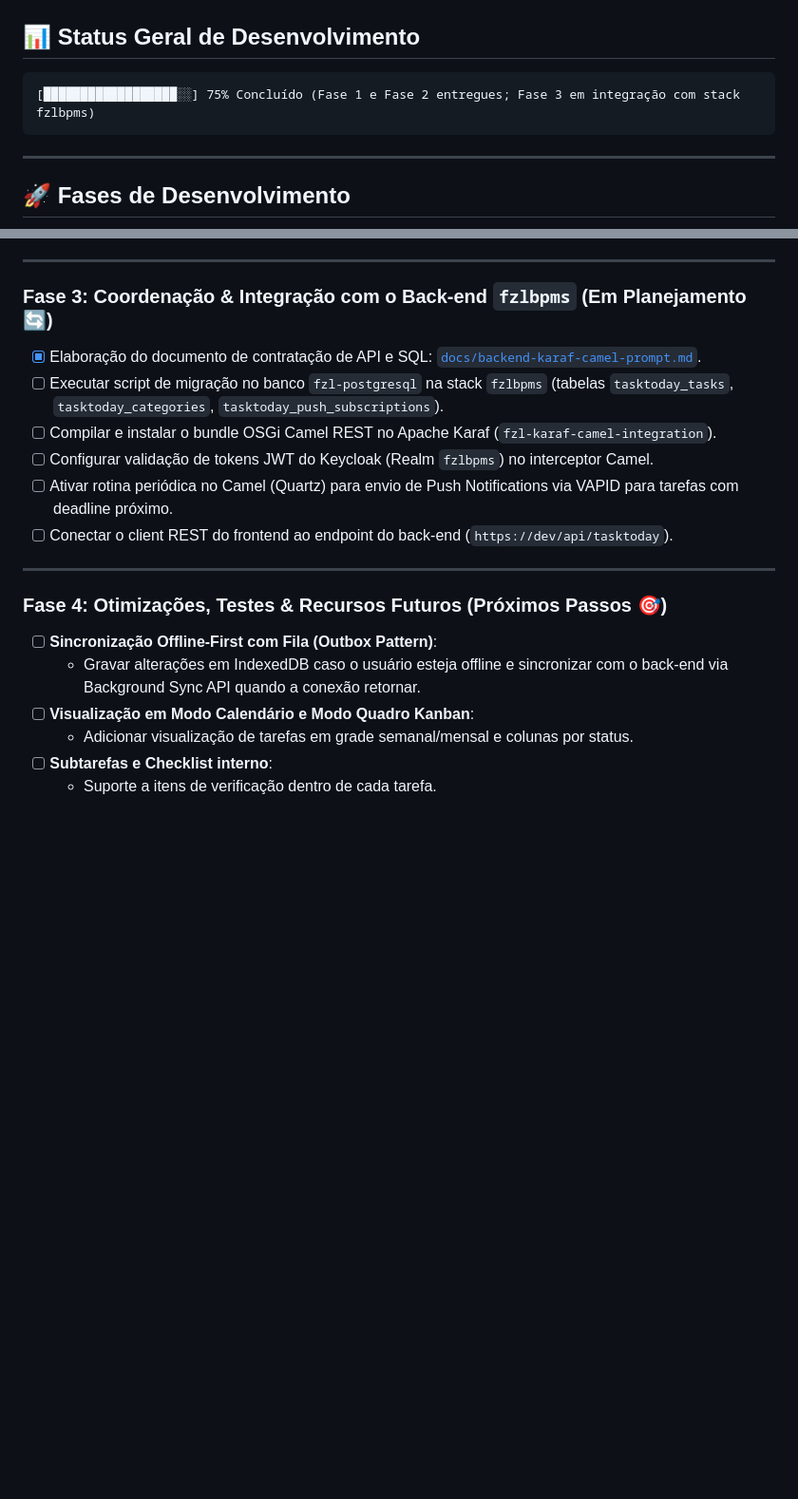
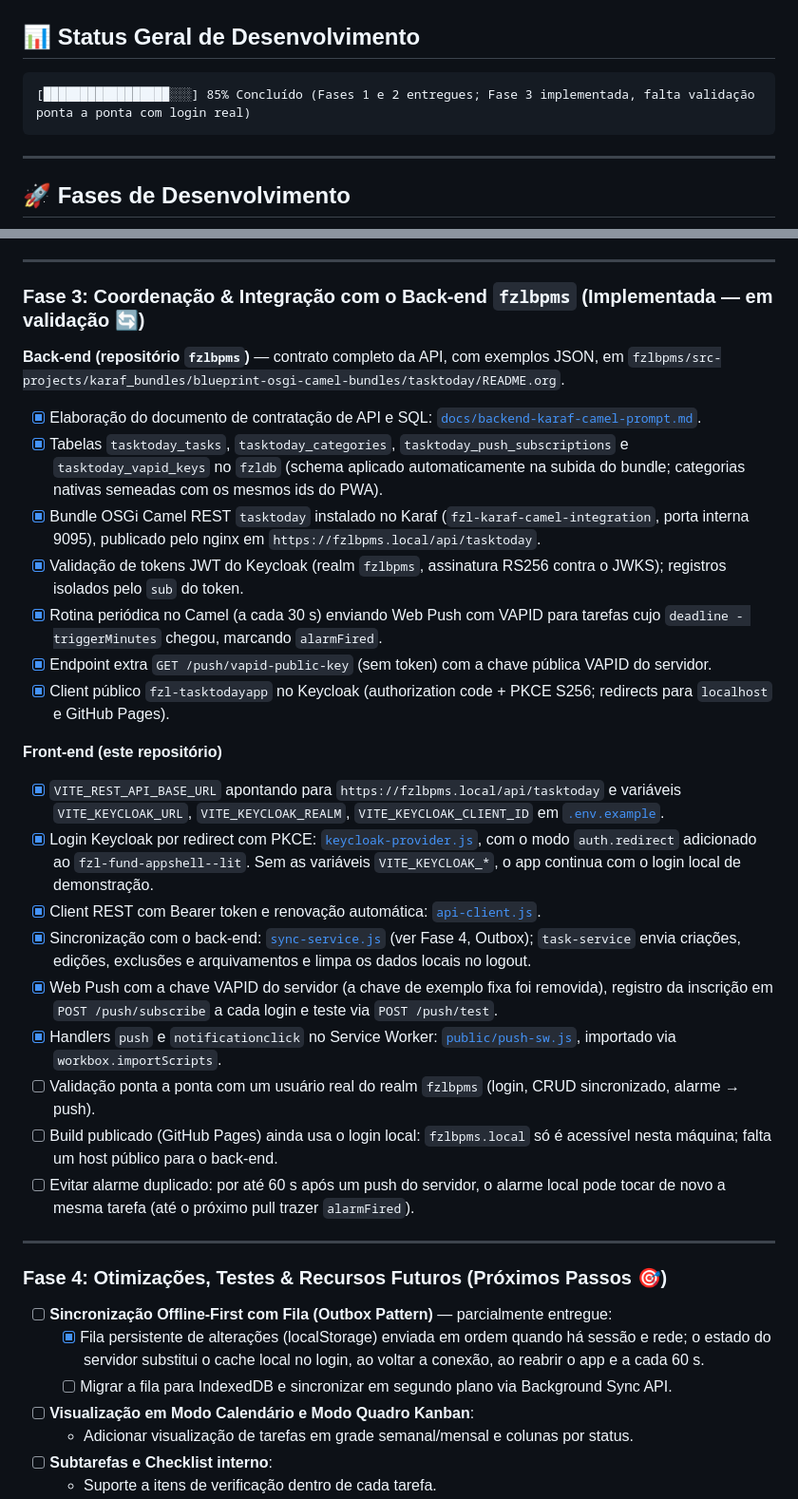
Before and after one commit to wagnermarques/fzl-tasktodayapp, a Markdown page: roadmap.md, 2 parts joined by grey strips. Shown at 95% size. Drawn GitHub-style; blank space fills up the shorter version.

Commit message:
docs: atualizar roadmap com a integracao do back-end fzlbpms
Fase 3 implementada (back-end, login Keycloak, sincronizacao e Web Push),
com a validacao ponta a ponta e as pendencias restantes listadas. Outbox
da Fase 4 marcado como parcialmente entregue.

Co-Authored-By: Claude Opus 5.5 <noreply@anthropic.com>

````diff
--- a/roadmap.md
+++ b/roadmap.md
@@ -17,7 +17,7 @@ Documento de acompanhamento do ciclo de vida, entregas realizadas e próximas et
 ## 📊 Status Geral de Desenvolvimento
 
 ```
-[██████████████████░░] 75% Concluído (Fase 1 e Fase 2 entregues; Fase 3 em integração com stack fzlbpms)
+[█████████████████░░░] 85% Concluído (Fases 1 e 2 entregues; Fase 3 implementada, falta validação ponta a ponta com login real)
 ```
 
 ---
@@ -60,21 +60,37 @@ Documento de acompanhamento do ciclo de vida, entregas realizadas e próximas et
 
 ---
 
-### Fase 3: Coordenação & Integração com o Back-end `fzlbpms` (Em Planejamento 🔄)
+### Fase 3: Coordenação & Integração com o Back-end `fzlbpms` (Implementada — em validação 🔄)
+
+**Back-end (repositório `fzlbpms`)** — contrato completo da API, com exemplos JSON, em `fzlbpms/src-projects/karaf_bundles/blueprint-osgi-camel-bundles/tasktoday/README.org`.
 
 - [x] Elaboração do documento de contratação de API e SQL: [`docs/backend-karaf-camel-prompt.md`](docs/backend-karaf-camel-prompt.md).
-- [ ] Executar script de migração no banco `fzl-postgresql` na stack `fzlbpms` (tabelas `tasktoday_tasks`, `tasktoday_categories`, `tasktoday_push_subscriptions`).
-- [ ] Compilar e instalar o bundle OSGi Camel REST no Apache Karaf (`fzl-karaf-camel-integration`).
-- [ ] Configurar validação de tokens JWT do Keycloak (Realm `fzlbpms`) no interceptor Camel.
-- [ ] Ativar rotina periódica no Camel (Quartz) para envio de Push Notifications via VAPID para tarefas com deadline próximo.
-- [ ] Conectar o client REST do frontend ao endpoint do back-end (`https://dev/api/tasktoday`).
+- [x] Tabelas `tasktoday_tasks`, `tasktoday_categories`, `tasktoday_push_subscriptions` e `tasktoday_vapid_keys` no `fzldb` (schema aplicado automaticamente na subida do bundle; categorias nativas semeadas com os mesmos ids do PWA).
+- [x] Bundle OSGi Camel REST `tasktoday` instalado no Karaf (`fzl-karaf-camel-integration`, porta interna 9095), publicado pelo nginx em `https://fzlbpms.local/api/tasktoday`.
+- [x] Validação de tokens JWT do Keycloak (realm `fzlbpms`, assinatura RS256 contra o JWKS); registros isolados pelo `sub` do token.
+- [x] Rotina periódica no Camel (a cada 30 s) enviando Web Push com VAPID para tarefas cujo `deadline - triggerMinutes` chegou, marcando `alarmFired`.
+- [x] Endpoint extra `GET /push/vapid-public-key` (sem token) com a chave pública VAPID do servidor.
+- [x] Client público `fzl-tasktodayapp` no Keycloak (authorization code + PKCE S256; redirects para `localhost` e GitHub Pages).
+
+**Front-end (este repositório)**
+
+- [x] `VITE_REST_API_BASE_URL` apontando para `https://fzlbpms.local/api/tasktoday` e variáveis `VITE_KEYCLOAK_URL`, `VITE_KEYCLOAK_REALM`, `VITE_KEYCLOAK_CLIENT_ID` em [`.env.example`](.env.example).
+- [x] Login Keycloak por redirect com PKCE: [`keycloak-provider.js`](src/services/keycloak-provider.js), com o modo `auth.redirect` adicionado ao `fzl-fund-appshell--lit`. Sem as variáveis `VITE_KEYCLOAK_*`, o app continua com o login local de demonstração.
+- [x] Client REST com Bearer token e renovação automática: [`api-client.js`](src/services/api-client.js).
+- [x] Sincronização com o back-end: [`sync-service.js`](src/services/sync-service.js) (ver Fase 4, Outbox); `task-service` envia criações, edições, exclusões e arquivamentos e limpa os dados locais no logout.
+- [x] Web Push com a chave VAPID do servidor (a chave de exemplo fixa foi removida), registro da inscrição em `POST /push/subscribe` a cada login e teste via `POST /push/test`.
+- [x] Handlers `push` e `notificationclick` no Service Worker: [`public/push-sw.js`](public/push-sw.js), importado via `workbox.importScripts`.
+- [ ] Validação ponta a ponta com um usuário real do realm `fzlbpms` (login, CRUD sincronizado, alarme → push).
+- [ ] Build publicado (GitHub Pages) ainda usa o login local: `fzlbpms.local` só é acessível nesta máquina; falta um host público para o back-end.
+- [ ] Evitar alarme duplicado: por até 60 s após um push do servidor, o alarme local pode tocar de novo a mesma tarefa (até o próximo pull trazer `alarmFired`).
 
 ---
 
 ### Fase 4: Otimizações, Testes & Recursos Futuros (Próximos Passos 🎯)
 
-- [ ] **Sincronização Offline-First com Fila (Outbox Pattern)**:
-  - Gravar alterações em IndexedDB caso o usuário esteja offline e sincronizar com o back-end via Background Sync API quando a conexão retornar.
+- [ ] **Sincronização Offline-First com Fila (Outbox Pattern)** — parcialmente entregue:
+  - [x] Fila persistente de alterações (localStorage) enviada em ordem quando há sessão e rede; o estado do servidor substitui o cache local no login, ao voltar a conexão, ao reabrir o app e a cada 60 s.
+  - [ ] Migrar a fila para IndexedDB e sincronizar em segundo plano via Background Sync API.
 - [ ] **Visualização em Modo Calendário e Modo Quadro Kanban**:
   - Adicionar visualização de tarefas em grade semanal/mensal e colunas por status.
 - [ ] **Subtarefas e Checklist interno**:
````
